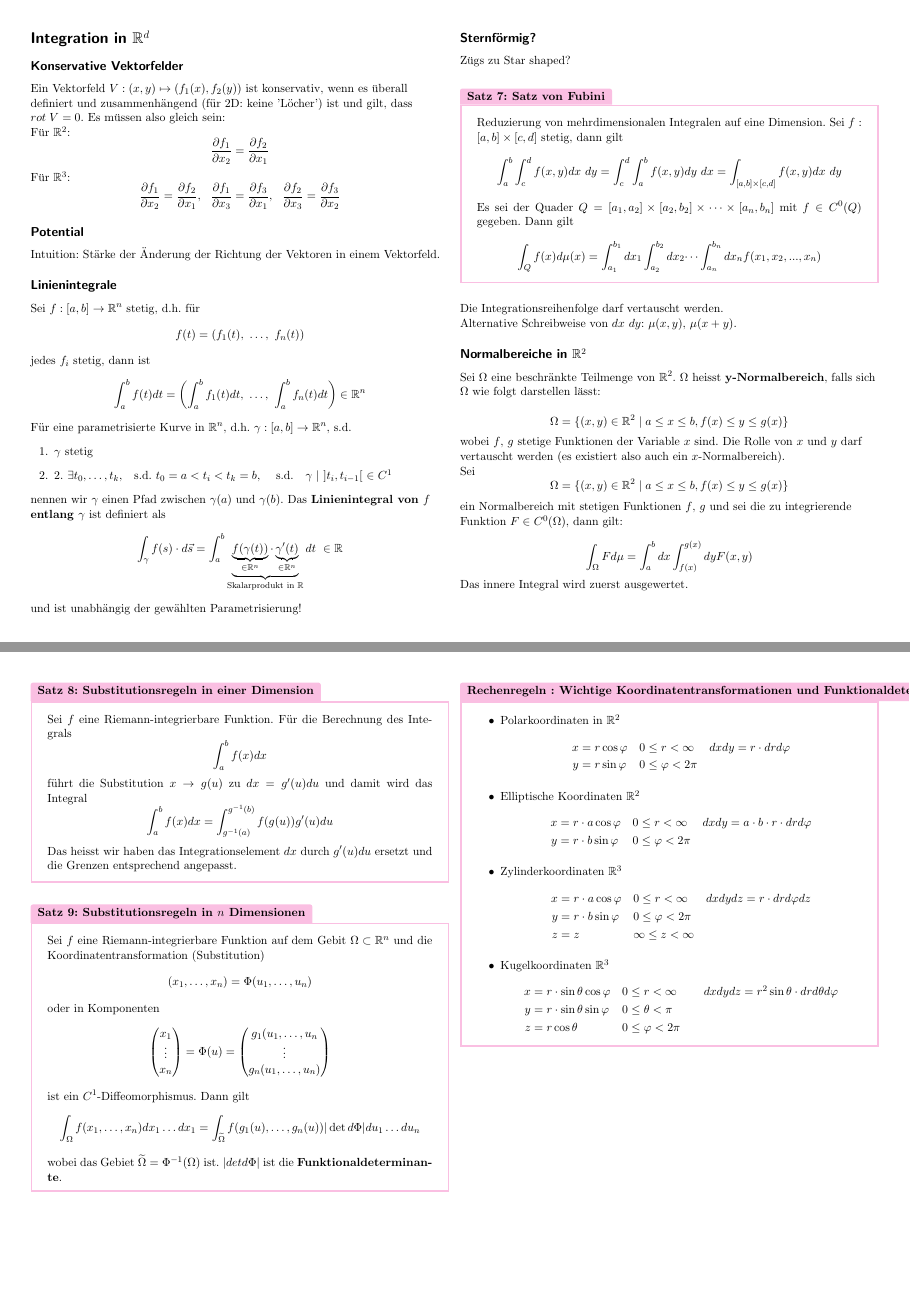
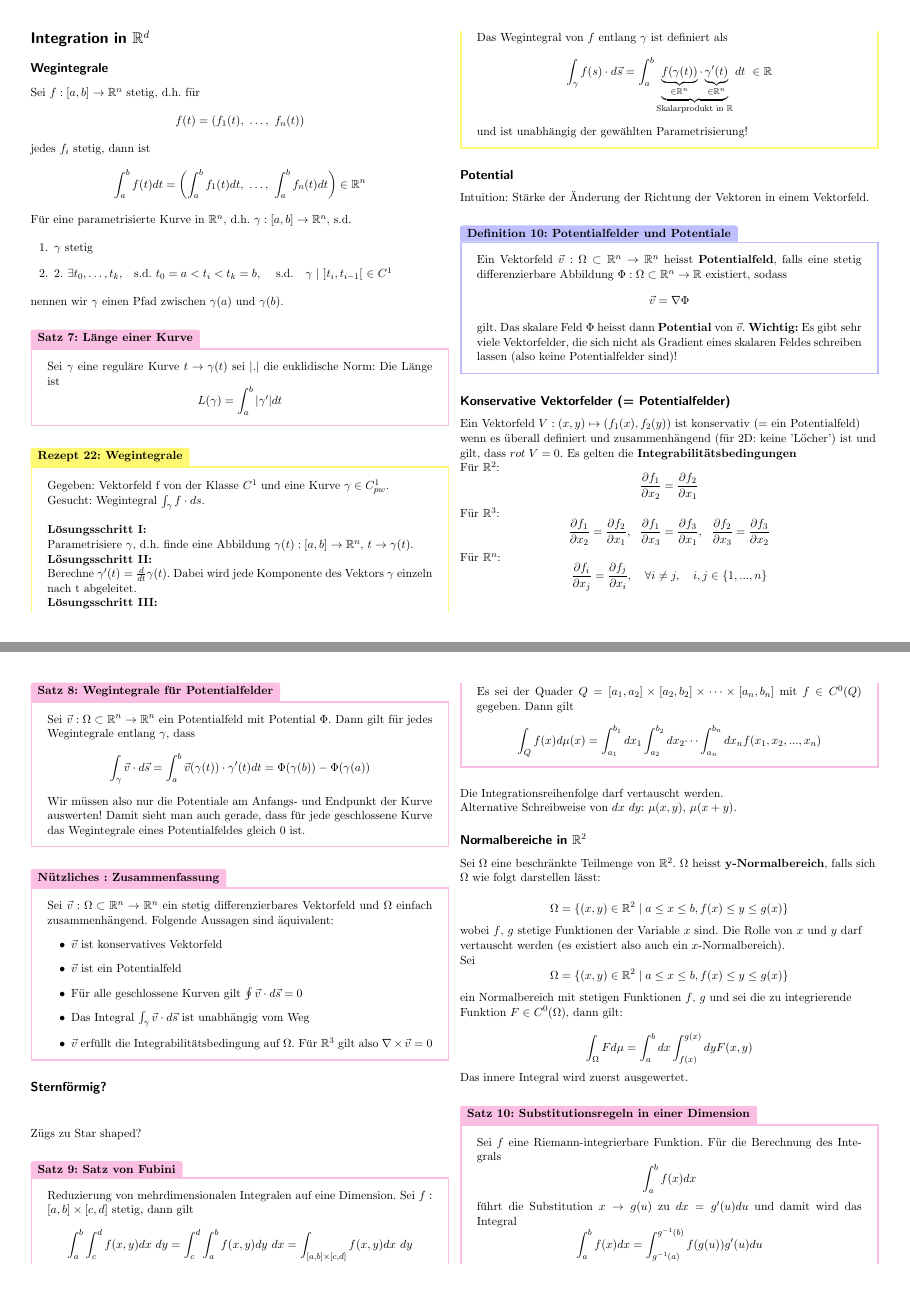
Before and after one commit to mmathys/analysis-ii-summary, a LaTeX document (twocolumn.tex, which reads content/3_integration_in_rd.tex): pages 15 and 16 of 16 before the commit and pages 15 and 16 of 17 after it, joined at a grey line. Compiled offline with pdfLaTeX.

Commit message:
weginterale verschoben

```diff
--- a/content/3_integration_in_rd.tex
+++ b/content/3_integration_in_rd.tex
@@ -1,24 +1,6 @@
 \section{Integration in $\mathbb{R}^d$}
 
-\subsection{Konservative Vektorfelder}
-Ein Vektorfeld $V: (x, y) \mapsto (f_1(x), f_2(y))$ ist konservativ, wenn es überall definiert
-und zusammenhängend (für 2D: keine 'Löcher') ist und gilt, dass $rot \;V = 0$. Es müssen also gleich sein:\\
-Für $\mathbb{R}^2$:
-\[ \frac{\partial f_1}{\partial x_2} = \frac{\partial f_2}{\partial x_1} \]
-Für $\mathbb{R}^3$:
-\[ \frac{\partial f_1}{\partial x_2} =  \frac{\partial f_2}{\partial x_1},
-~~  \frac{\partial f_1}{\partial x_3} = \frac{\partial f_3}{\partial x_1},
-~~ \frac{\partial f_2}{\partial x_3} =  \frac{\partial f_3}{\partial x_2}
-\]
-
-
-\subsection{Potential}
-
-Intuition: Stärke der Änderung der Richtung der Vektoren in einem Vektorfeld.
-
-
-
-\subsection{Linienintegrale}
+\subsection{Wegintegrale}
 
 Sei $f: [a, b] \rightarrow \mathbb{R}^{n}$ stetig, d.h. für
 \[ f(t) = (f_1(t), ~ \ldots, ~ f_n(t)) \]
@@ -34,18 +16,88 @@ $\gamma ~ | ~ ]t_i, t_{i-1}[ ~ \in C^1$}
 \end{enumerate}
 nennen wir $\gamma$ einen Pfad zwischen
 $\gamma(a)$ und $\gamma(b)$.
-Das \textbf{Linienintegral von $f$ entlang $\gamma$} ist definiert als
-\[ \int_{\gamma} f(s)\cdot d\vec{s} =
-	\int_a^b \underbrace{\underbrace{f(\gamma(t))}_{\in\mathbb{R}^n}  \cdot
-	\underbrace{\gamma'(t)}_{\in\mathbb{R}^n}}_{\text{Skalarprodukt in } \mathbb{R}} dt  ~
-	\in \mathbb{R} \]
-und ist unabhängig der gewählten Parametrisierung!
 
+\begin{Satz}{Länge einer Kurve}{}
+	Sei $\gamma$ eine reguläre Kurve $t \to \gamma(t)$ sei $|.|$ die euklidische Norm: Die Länge ist
+	\[
+  		L(\gamma) = \int_a^b |\gamma'| dt
+  	\]
+\end{Satz}
 
+\begin{Rezept}{Wegintegrale}{}
+	Gegeben: Vektorfeld f von der Klasse $C^1$ und eine Kurve $\gamma \in C^1_{pw}$.
+
+	Gesucht: Wegintegral $\int_\gamma f \cdot ds$.\\
+
+	\textbf{Lösungsschritt I:}
+
+	Parametrisiere $\gamma$, d.h. finde eine Abbildung $\gamma(t) : [a, b] \to \R^n$, $t \to \gamma(t)$.
+
+	\textbf{Lösungsschritt II:}
+
+	Berechne $\gamma'(t) = \frac{d}{dt} \gamma(t)$. Dabei wird jede Komponente des Vektors $\gamma$ einzeln nach t abgeleitet.
+
+	\textbf{Lösungsschritt III:}
+
+	Das Wegintegral von $f$ entlang $\gamma$ ist definiert als
+	\[
+		\int_{\gamma} f(s)\cdot d\vec{s} =
+		\int_a^b \underbrace{\underbrace{f(\gamma(t))}_{\in\mathbb{R}^n}  \cdot
+		\underbrace{\gamma'(t)}_{\in\mathbb{R}^n}}_{\text{Skalarprodukt in } \mathbb{R}} dt  ~
+		\in \mathbb{R}
+	\]
+	und ist unabhängig der gewählten Parametrisierung!
+\end{Rezept}
+
+\subsection{Potential}
+
+Intuition: Stärke der Änderung der Richtung der Vektoren in einem Vektorfeld.
+
+\begin{Definition}{Potentialfelder und Potentiale}{}
+	Ein Vektorfeld $\vec{v} : \Omega \subset \R^n \to \R^n$ heisst \textbf{Potentialfeld}, falls eine stetig differenzierbare Abbildung $\Phi : \Omega \subset \R^n \to \R$ existiert, sodass \[\vec{v} = \nabla \Phi\] gilt. Das skalare Feld $\Phi$ heisst dann \textbf{Potential} von $\vec{v}$. \textbf{Wichtig:} Es gibt sehr viele Vektorfelder, die sich nicht als Gradient eines skalaren Feldes schreiben lassen (also keine Potentialfelder sind)!
+\end{Definition}
+
+\subsection{Konservative Vektorfelder (= Potentialfelder)}
+Ein Vektorfeld $V: (x, y) \mapsto (f_1(x), f_2(y))$ ist konservativ (= ein Potentialfeld) wenn es überall definiert
+und zusammenhängend (für 2D: keine 'Löcher') ist und gilt, dass $rot \;V = 0$. Es gelten die \textbf{Integrabilitätsbedingungen} \\
+Für $\mathbb{R}^2$:
+\[ \frac{\partial f_1}{\partial x_2} = \frac{\partial f_2}{\partial x_1} \]
+Für $\mathbb{R}^3$:
+\[ \frac{\partial f_1}{\partial x_2} =  \frac{\partial f_2}{\partial x_1},
+~~  \frac{\partial f_1}{\partial x_3} = \frac{\partial f_3}{\partial x_1},
+~~ \frac{\partial f_2}{\partial x_3} =  \frac{\partial f_3}{\partial x_2}
+\]
+Für $\mathbb{R}^n$:
+\[
+	\frac{\partial f_i}{\partial x_j} =  \frac{\partial f_j}{\partial x_i},
+	\quad
+	\forall i \neq j,
+	\quad
+	i, j \in \{1,...,n\}
+\]
+
+\begin{Satz}{Wegintegrale für Potentialfelder}{}
+	Sei $\vec{v} : \Omega \subset \R^n \to \R^n$ ein Potentialfeld mit Potential $\Phi$. Dann gilt für jedes Wegintegrale entlang $\gamma$, dass
+	\[
+		\int_\gamma \vec{v} \cdot d\vec{s} =
+		\int_a^b \vec{v}(\gamma(t)) \cdot \gamma'(t) dt =
+		\Phi(\gamma(b)) - \Phi(\gamma(a))
+	\]
+	Wir müssen also nur die Potentiale am Anfangs- und Endpunkt der Kurve auswerten! Damit sieht man auch gerade, dass für jede geschlossene Kurve das Wegintegrale eines Potentialfeldes gleich 0 ist.
+\end{Satz}
+
+\begin{Diverses}{Zusammenfassung}{}
+	Sei $\vec{v} : \Omega \subset \R^n \to \R^n$ ein stetig differenzierbares Vektorfeld und $\Omega$ einfach zusammenhängend. Folgende Aussagen sind äquivalent:
+	\begin{itemize}
+		\item $\vec{v}$ ist konservatives Vektorfeld
+		\item $\vec{v}$ ist ein Potentialfeld
+		\item Für alle geschlossene Kurven gilt $\oint \vec{v} \cdot d\vec{s} = 0$
+		\item Das Integral $\int_\gamma \vec{v} \cdot d\vec{s}$ ist unabhängig vom Weg
+		\item $\vec{v}$ erfüllt die Integrabilitätsbedingung auf $\Omega$. Für $\R^3$ gilt also $\nabla \times \vec{v} = 0$
+	\end{itemize}
+\end{Diverses}
 \subsection{Sternförmig?}
 Zügs zu Star shaped?
-
-
 
 \begin{Satz}{Satz von Fubini}{}
     Reduzierung von mehrdimensionalen Integralen auf eine Dimension. Sei $f: [a,b] \times [c, d]$ stetig, dann gilt
```
